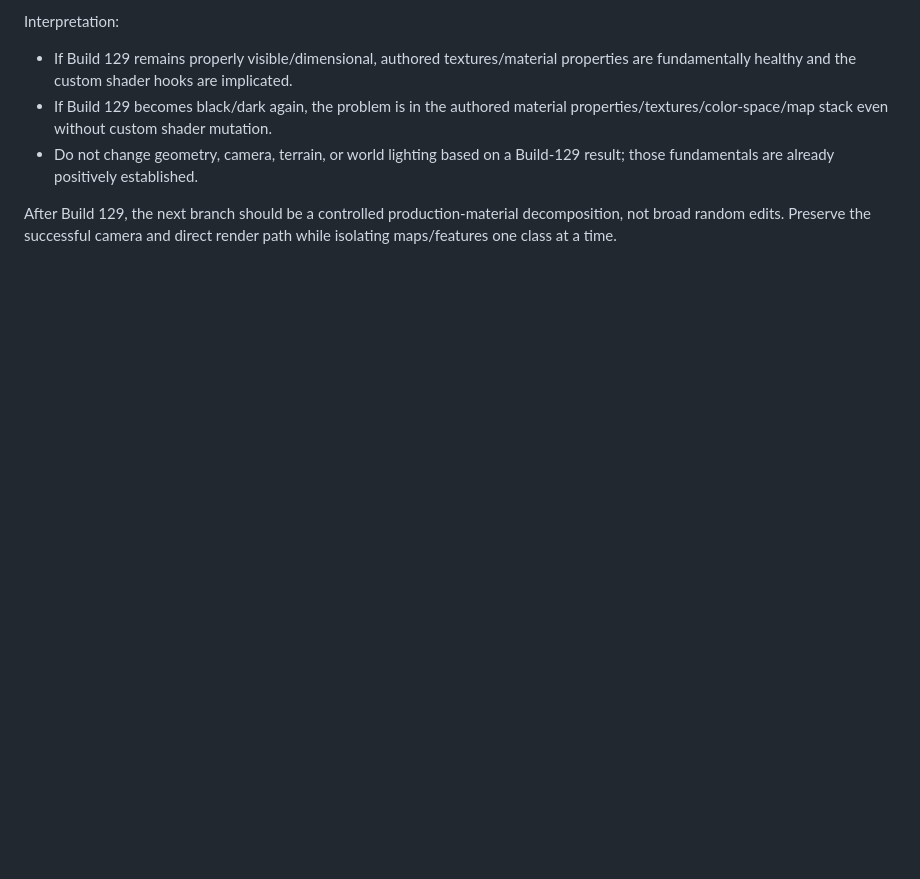
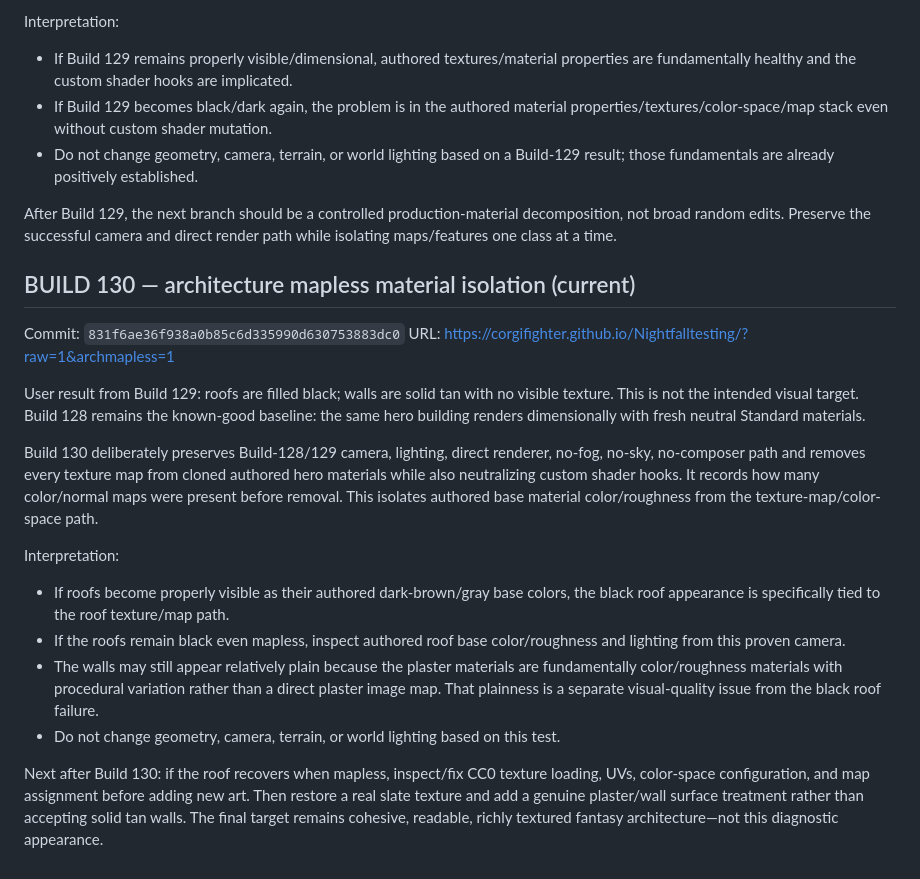
Before and after one commit to corgifighter/Nightfalltesting, a Markdown page: PROJECT_CONTINUATION_HANDOFF.md, the part around the change. Drawn GitHub-style; blank space fills up the shorter version.

Commit message:
Document Build 130 architecture mapless isolation

```diff
--- a/PROJECT_CONTINUATION_HANDOFF.md
+++ b/PROJECT_CONTINUATION_HANDOFF.md
@@ -1215,3 +1215,20 @@ Interpretation:
 - Do not change geometry, camera, terrain, or world lighting based on a Build-129 result; those fundamentals are already positively established.
 
 After Build 129, the next branch should be a controlled production-material decomposition, not broad random edits. Preserve the successful camera and direct render path while isolating maps/features one class at a time.
+
+
+## BUILD 130 — architecture mapless material isolation (current)
+Commit: `831f6ae36f938a0b85c6d335990d630753883dc0`
+URL: https://corgifighter.github.io/Nightfalltesting/?raw=1&archmapless=1
+
+User result from Build 129: roofs are filled black; walls are solid tan with no visible texture. This is not the intended visual target. Build 128 remains the known-good baseline: the same hero building renders dimensionally with fresh neutral Standard materials.
+
+Build 130 deliberately preserves Build-128/129 camera, lighting, direct renderer, no-fog, no-sky, no-composer path and removes every texture map from cloned authored hero materials while also neutralizing custom shader hooks. It records how many color/normal maps were present before removal. This isolates authored base material color/roughness from the texture-map/color-space path.
+
+Interpretation:
+- If roofs become properly visible as their authored dark-brown/gray base colors, the black roof appearance is specifically tied to the roof texture/map path.
+- If the roofs remain black even mapless, inspect authored roof base color/roughness and lighting from this proven camera.
+- The walls may still appear relatively plain because the plaster materials are fundamentally color/roughness materials with procedural variation rather than a direct plaster image map. That plainness is a separate visual-quality issue from the black roof failure.
+- Do not change geometry, camera, terrain, or world lighting based on this test.
+
+Next after Build 130: if the roof recovers when mapless, inspect/fix CC0 texture loading, UVs, color-space configuration, and map assignment before adding new art. Then restore a real slate texture and add a genuine plaster/wall surface treatment rather than accepting solid tan walls. The final target remains cohesive, readable, richly textured fantasy architecture—not this diagnostic appearance.
```
